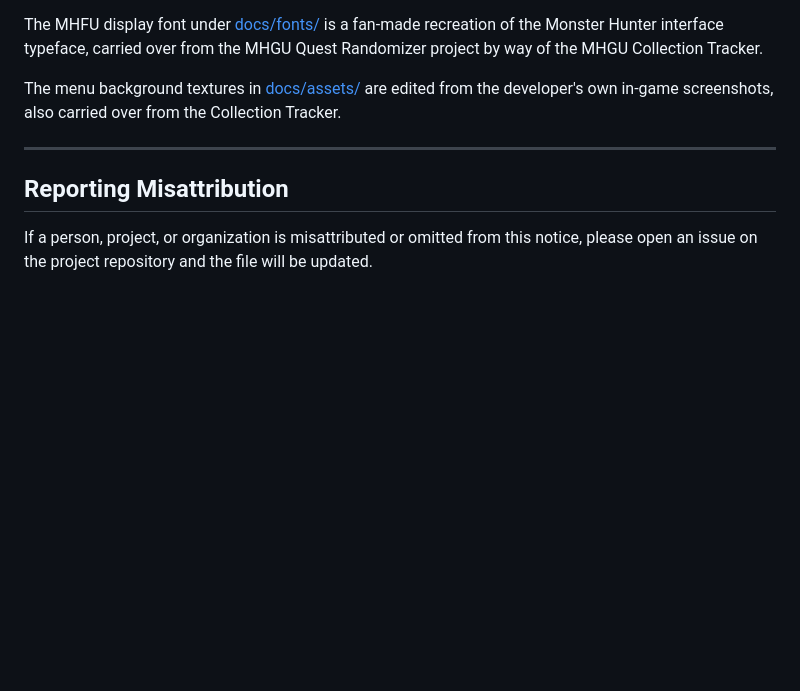
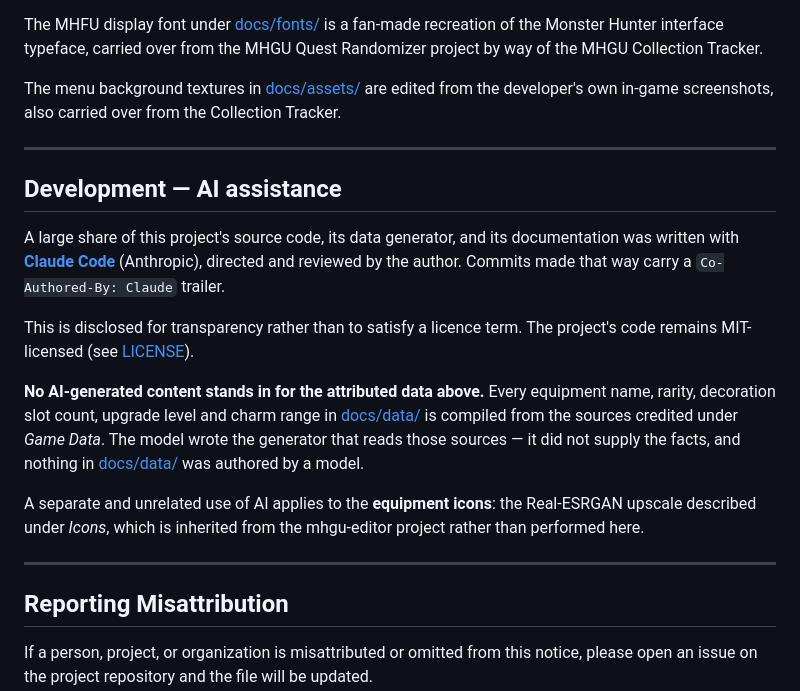
Before and after one commit to ArmoredRaven17/mhgu-equipment-box, a Markdown page: NOTICE.md, the part around the change. Drawn GitHub-style; blank space fills up the shorter version.

Commit message:
Disclose AI assistance in the README and NOTICE too
The About dialog now says it, so the repo docs should agree. The NOTICE entry
also draws the boundary explicitly: the model wrote the code that reads the
attributed sources, it did not author anything under docs/data/. That matters
more here than in most projects, since the whole value of the thing is that the
numbers are right.

Co-Authored-By: Claude Opus 5 <noreply@anthropic.com>

```diff
--- a/NOTICE.md
+++ b/NOTICE.md
@@ -104,6 +104,29 @@ Collection Tracker.
 
 ---
 
+## Development — AI assistance
+
+A large share of this project's source code, its data generator, and its
+documentation was written with **[Claude Code](https://claude.com/claude-code)**
+(Anthropic), directed and reviewed by the author. Commits made that way carry a
+`Co-Authored-By: Claude` trailer.
+
+This is disclosed for transparency rather than to satisfy a licence term. The
+project's code remains MIT-licensed (see [LICENSE](LICENSE)).
+
+**No AI-generated content stands in for the attributed data above.** Every
+equipment name, rarity, decoration slot count, upgrade level and charm range in
+[docs/data/](docs/data/) is compiled from the sources credited under *Game
+Data*. The model wrote the generator that reads those sources — it did not
+supply the facts, and nothing in [docs/data/](docs/data/) was authored by a
+model.
+
+A separate and unrelated use of AI applies to the **equipment icons**: the
+Real-ESRGAN upscale described under *Icons*, which is inherited from the
+mhgu-editor project rather than performed here.
+
+---
+
 ## Reporting Misattribution
 
 If a person, project, or organization is misattributed or omitted from this
```
Also changed, not shown: README.md (+12 -0 lines).
